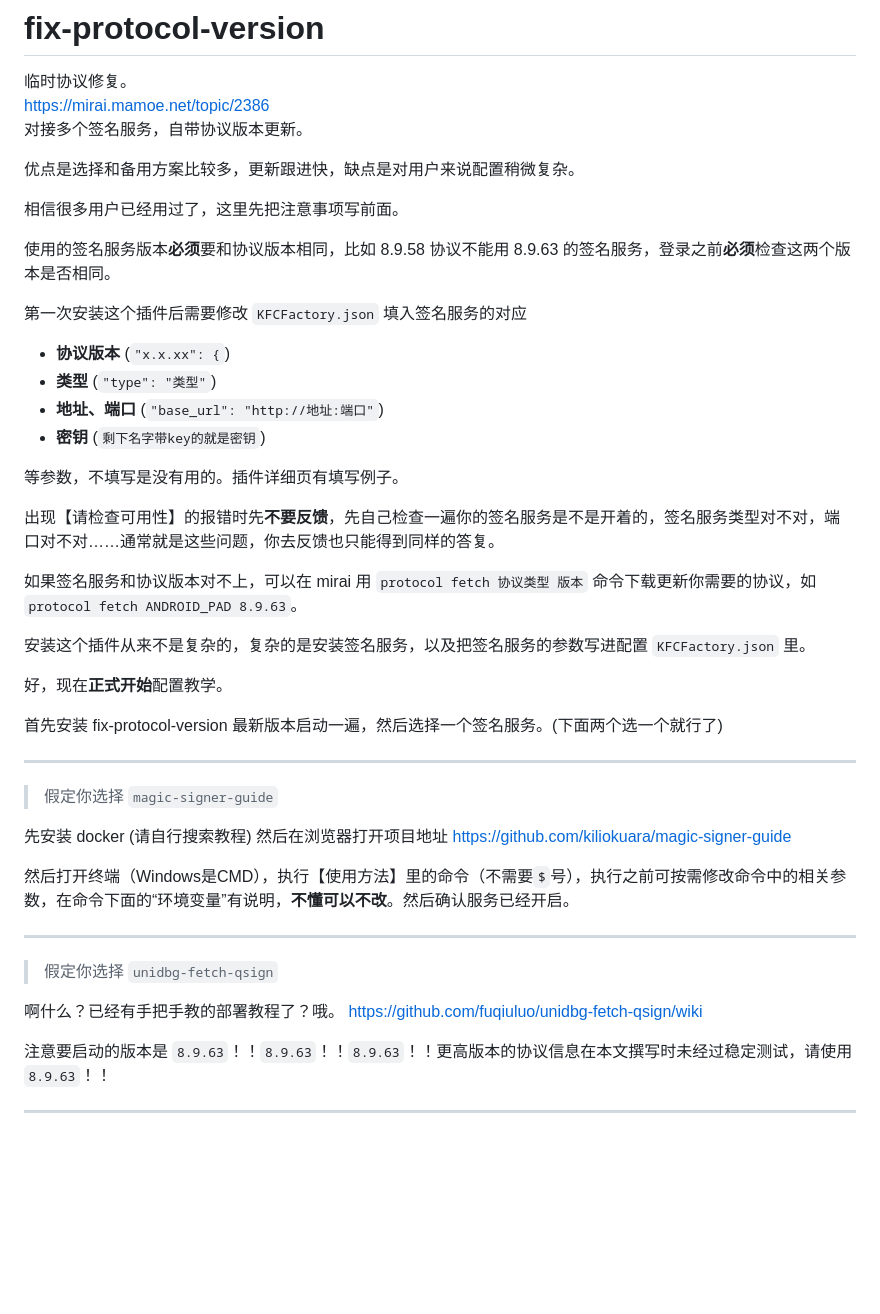
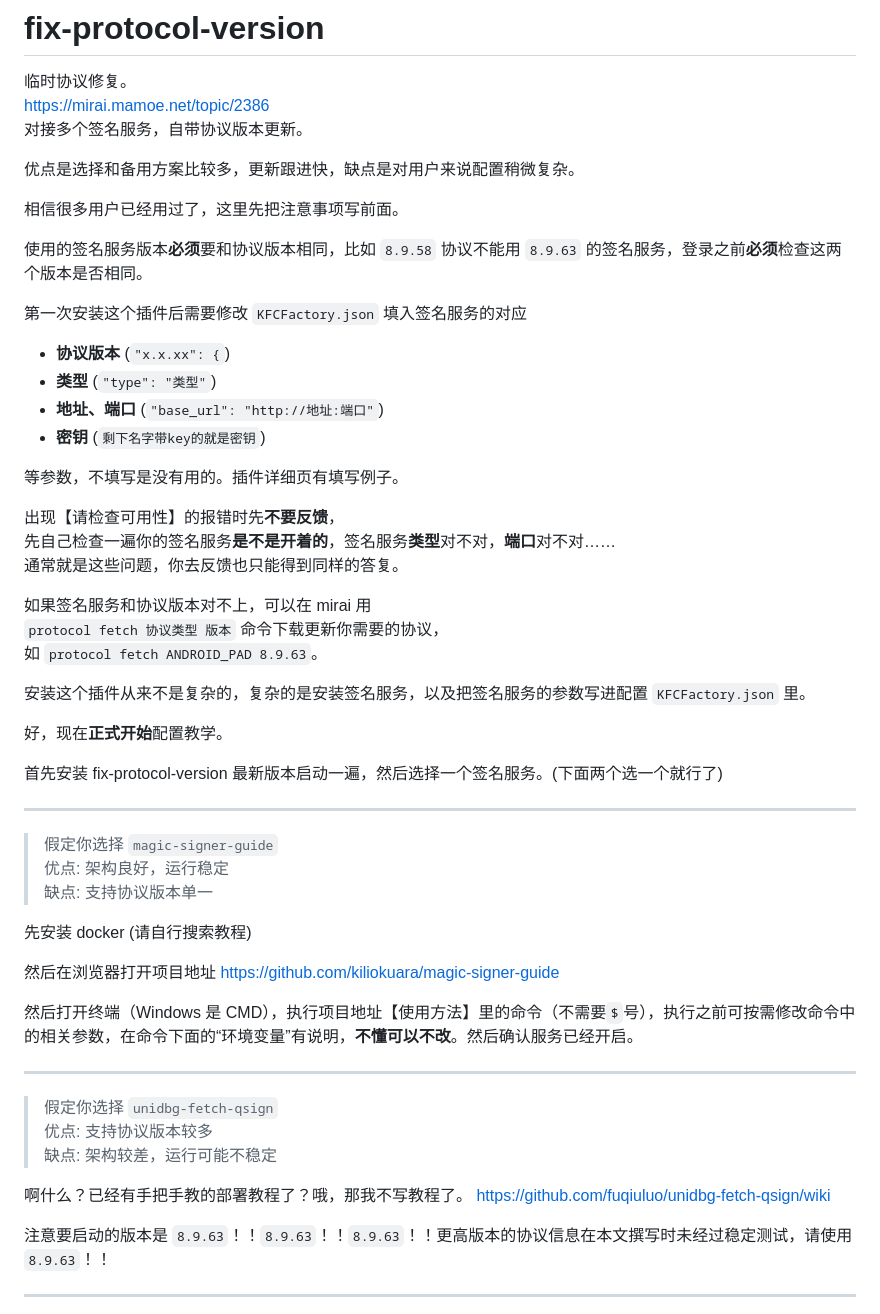
Before and after one commit to MrXiaoM/mirai-docs, a Markdown page: mirai/45.md, the part around the change. GitHub-like rendering; blank space fills up the shorter version.

```diff
--- a/mirai/45.md
+++ b/mirai/45.md
@@ -74,7 +74,7 @@ https://mirai.mamoe.net/topic/2386
 
 相信很多用户已经用过了，这里先把注意事项写前面。
 
-使用的签名服务版本**必须**要和协议版本相同，比如 8.9.58  协议不能用 8.9.63 的签名服务，登录之前**必须**检查这两个版本是否相同。
+使用的签名服务版本**必须**要和协议版本相同，比如 `8.9.58`  协议不能用 `8.9.63` 的签名服务，登录之前**必须**检查这两个版本是否相同。
 
 第一次安装这个插件后需要修改 `KFCFactory.json` 填入签名服务的对应
 * **协议版本** (`"x.x.xx": {`)
@@ -84,9 +84,13 @@ https://mirai.mamoe.net/topic/2386
 
 等参数，不填写是没有用的。插件详细页有填写例子。
 
-出现【请检查可用性】的报错时先**不要反馈**，先自己检查一遍你的签名服务是不是开着的，签名服务类型对不对，端口对不对……通常就是这些问题，你去反馈也只能得到同样的答复。
+出现【请检查可用性】的报错时先**不要反馈**，
+先自己检查一遍你的签名服务**是不是开着的**，签名服务**类型**对不对，**端口**对不对……
+通常就是这些问题，你去反馈也只能得到同样的答复。
 
-如果签名服务和协议版本对不上，可以在 mirai 用 `protocol fetch 协议类型 版本` 命令下载更新你需要的协议，如 `protocol fetch ANDROID_PAD 8.9.63`。
+如果签名服务和协议版本对不上，可以在 mirai 用
+`protocol fetch 协议类型 版本` 命令下载更新你需要的协议，
+如 `protocol fetch ANDROID_PAD 8.9.63`。
 
 安装这个插件从来不是复杂的，复杂的是安装签名服务，以及把签名服务的参数写进配置 `KFCFactory.json` 里。
 
@@ -96,17 +100,22 @@ https://mirai.mamoe.net/topic/2386
 
 ------
 > 假定你选择 `magic-signer-guide`
+> 优点: 架构良好，运行稳定
+> 缺点: 支持协议版本单一
 
 先安装 docker (请自行搜索教程)
+
 然后在浏览器打开项目地址 https://github.com/kiliokuara/magic-signer-guide
 
-然后打开终端（Windows是CMD），执行【使用方法】里的命令（不需要`$`号），执行之前可按需修改命令中的相关参数，在命令下面的“环境变量”有说明，**不懂可以不改**。然后确认服务已经开启。
+然后打开终端（Windows 是 CMD），执行项目地址【使用方法】里的命令（不需要`$`号），执行之前可按需修改命令中的相关参数，在命令下面的“环境变量”有说明，**不懂可以不改**。然后确认服务已经开启。
 
 ------
 
 > 假定你选择 `unidbg-fetch-qsign`
+> 优点: 支持协议版本较多
+> 缺点: 架构较差，运行可能不稳定
 
-啊什么？已经有手把手教的部署教程了？哦。
+啊什么？已经有手把手教的部署教程了？哦，那我不写教程了。
 https://github.com/fuqiuluo/unidbg-fetch-qsign/wiki
 
 注意要启动的版本是 `8.9.63`！！`8.9.63`！！`8.9.63`！！更高版本的协议信息在本文撰写时未经过稳定测试，请使用 `8.9.63`！！
```
